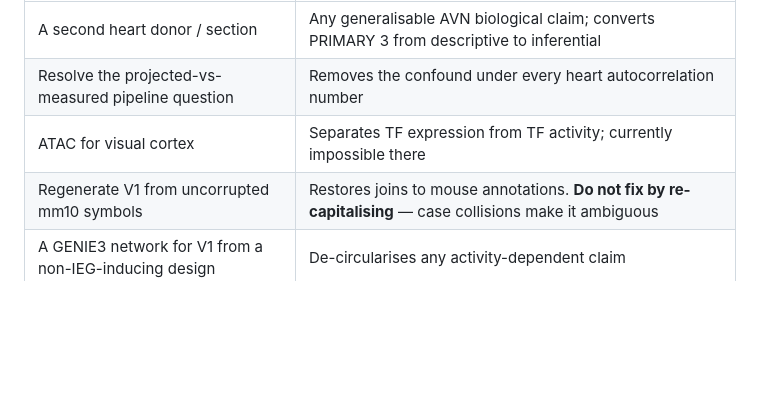
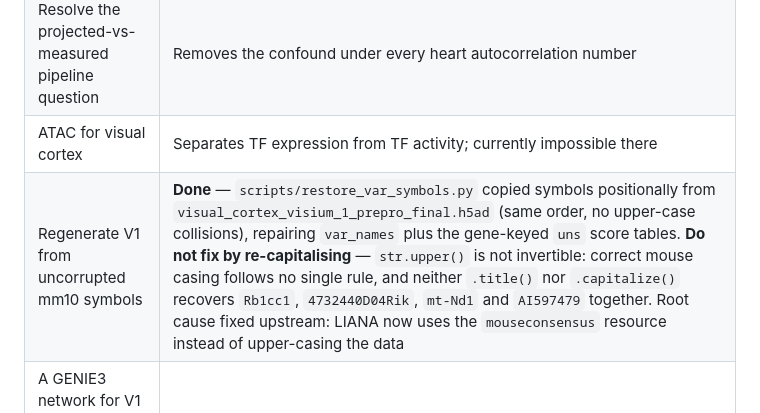
Before and after one commit to annikafomm/swarm, a Markdown page: paper_use_cases.md, the part around the change. Rendered like a GitHub page; blank space fills up the shorter version.

Commit message:
docs: mark visual-cortex mouse-symbol issue done in paper_use_cases.md
restore_var_symbols.py resolved this by copying symbols positionally
from the uncorrupted source object; see the backend commits fixing
LIANA's destructive upper-casing and adding that script.

```diff
--- a/paper_use_cases.md
+++ b/paper_use_cases.md
@@ -271,7 +271,7 @@ as a known algebraic property of the two statistics for near-Gaussian row-standa
 | A second heart donor / section | Any generalisable AVN biological claim; converts PRIMARY 3 from descriptive to inferential |
 | Resolve the projected-vs-measured pipeline question | Removes the confound under every heart autocorrelation number |
 | ATAC for visual cortex | Separates TF expression from TF activity; currently impossible there |
-| Regenerate V1 from uncorrupted mm10 symbols | Restores joins to mouse annotations. **Do not fix by re-capitalising** — case collisions make it ambiguous |
+| Regenerate V1 from uncorrupted mm10 symbols | **Done** — `scripts/restore_var_symbols.py` copied symbols positionally from `visual_cortex_visium_1_prepro_final.h5ad` (same order, no upper-case collisions), repairing `var_names` plus the gene-keyed `uns` score tables. **Do not fix by re-capitalising** — `str.upper()` is not invertible: correct mouse casing follows no single rule, and neither `.title()` nor `.capitalize()` recovers `Rb1cc1`, `4732440D04Rik`, `mt-Nd1` and `AI597479` together. Root cause fixed upstream: LIANA now uses the `mouseconsensus` resource instead of upper-casing the data |
 | A GENIE3 network for V1 from a non-IEG-inducing design | De-circularises any activity-dependent claim |
 | Resolve SPONGE module names to symbols | Makes the ceRNA modules biologically interpretable |
 
```
